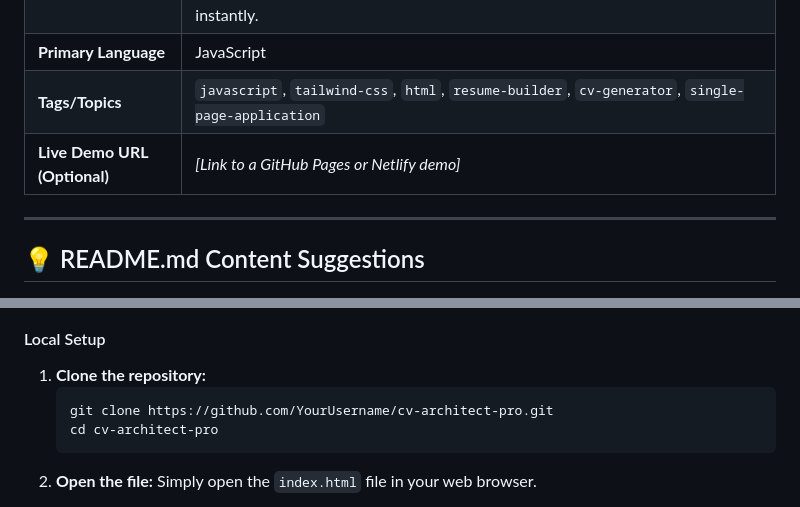
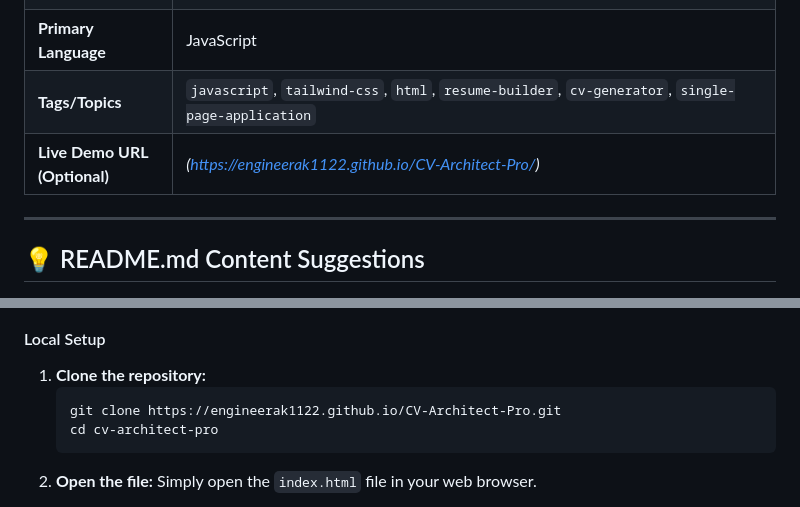
Before and after one commit to engineerak1122/CV-Architect-Pro, a Markdown page: README.md, 2 parts joined by grey strips. Rendered like a GitHub page.

Commit message:
Update live demo URL in README.md

````diff
--- a/README.md
+++ b/README.md
@@ -7,7 +7,7 @@
 | **Short Description** | A modern, responsive, and customizable CV/Resume Builder built with vanilla JavaScript and Tailwind CSS. Create professional, multi-template resumes instantly. |
 | **Primary Language** | JavaScript |
 | **Tags/Topics** | `javascript`, `tailwind-css`, `html`, `resume-builder`, `cv-generator`, `single-page-application` |
-| **Live Demo URL (Optional)** | *[Link to a GitHub Pages or Netlify demo]* |
+| **Live Demo URL (Optional)** | *(https://engineerak1122.github.io/CV-Architect-Pro/)* |
 
 -----
 
@@ -40,7 +40,7 @@ You only need a modern web browser (Chrome, Firefox, Edge, Safari).
 
 1.  **Clone the repository:**
     ```bash
-    git clone https://github.com/YourUsername/cv-architect-pro.git
+    git clone https://engineerak1122.github.io/CV-Architect-Pro.git
     cd cv-architect-pro
     ```
 2.  **Open the file:**
````
